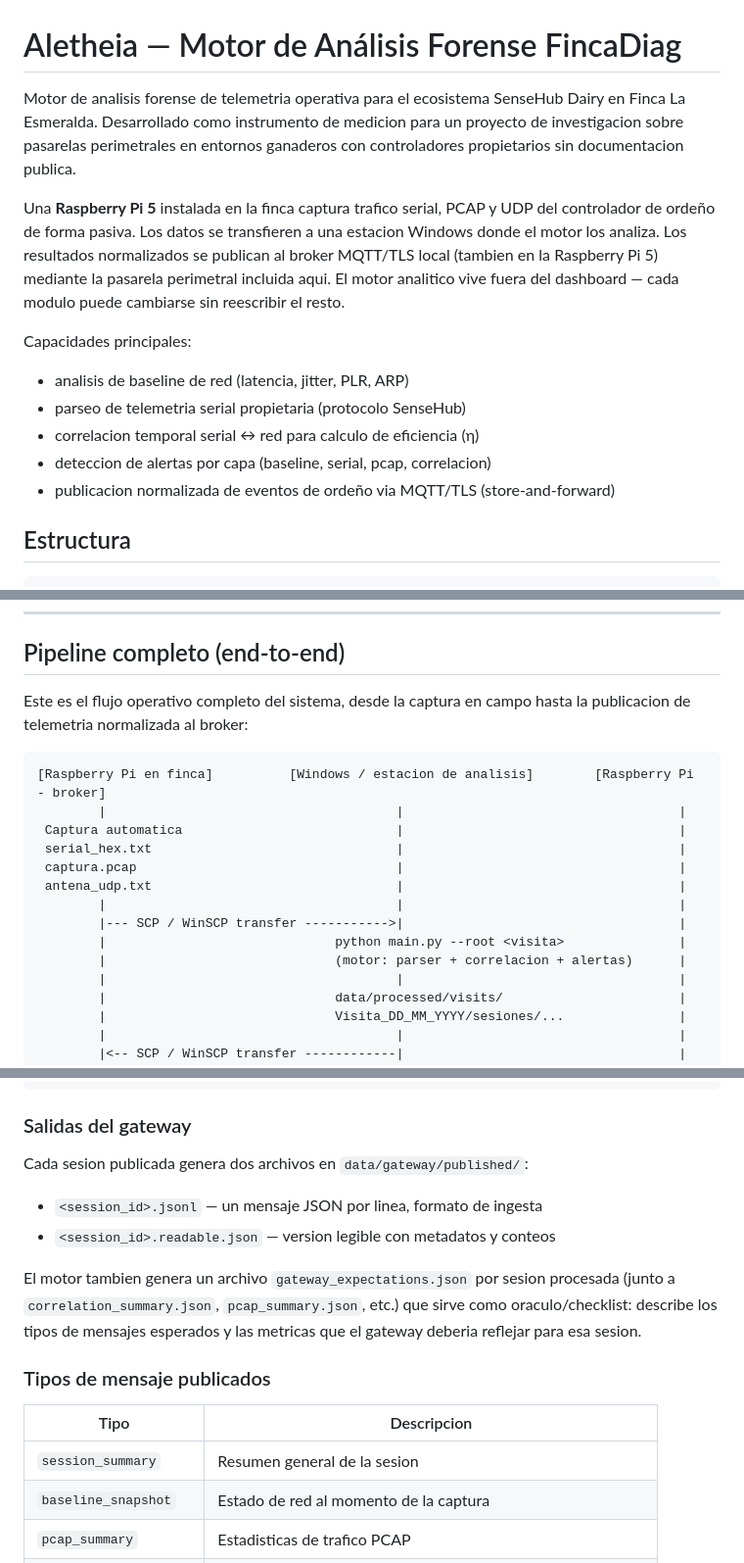
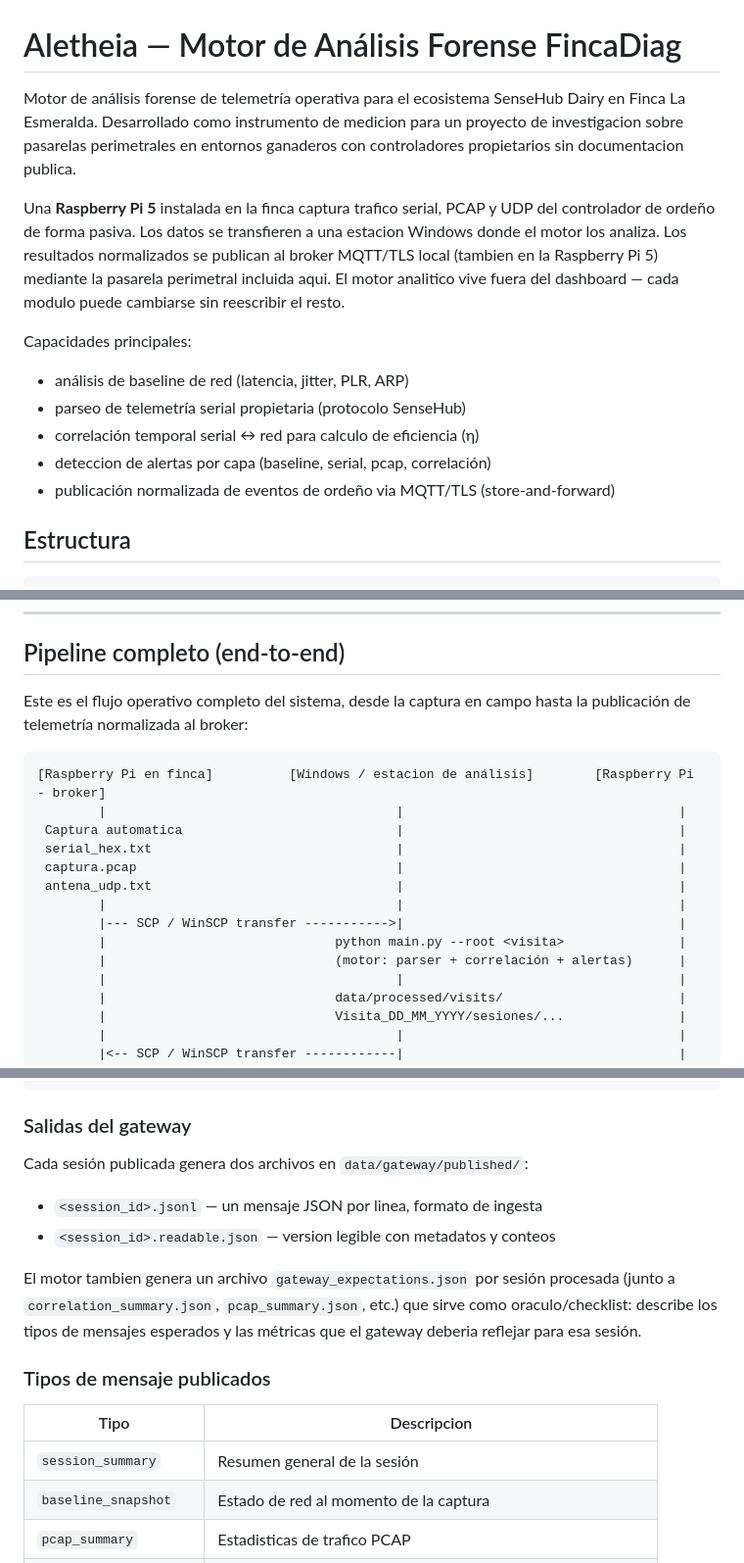
Before and after one commit to JorgeRe18/FincaDiag_Modular_codigo, a Markdown page: README.md, 3 parts joined by grey strips. Shown at 98% size. Drawn GitHub-style.

````diff
--- a/README.md
+++ b/README.md
@@ -1,6 +1,6 @@
 # Aletheia — Motor de Análisis Forense FincaDiag
 
-Motor de analisis forense de telemetria operativa para el ecosistema SenseHub Dairy
+Motor de análisis forense de telemetría operativa para el ecosistema SenseHub Dairy
 en Finca La Esmeralda. Desarrollado como instrumento de medicion para un proyecto de
 investigacion sobre pasarelas perimetrales en entornos ganaderos con controladores
 propietarios sin documentacion publica.
@@ -14,11 +14,11 @@ el resto.
 
 Capacidades principales:
 
-- analisis de baseline de red (latencia, jitter, PLR, ARP)
-- parseo de telemetria serial propietaria (protocolo SenseHub)
-- correlacion temporal serial ↔ red para calculo de eficiencia (η)
-- deteccion de alertas por capa (baseline, serial, pcap, correlacion)
-- publicacion normalizada de eventos de ordeño via MQTT/TLS (store-and-forward)
+- análisis de baseline de red (latencia, jitter, PLR, ARP)
+- parseo de telemetría serial propietaria (protocolo SenseHub)
+- correlación temporal serial ↔ red para calculo de eficiencia (η)
+- deteccion de alertas por capa (baseline, serial, pcap, correlación)
+- publicación normalizada de eventos de ordeño via MQTT/TLS (store-and-forward)
 
 ## Estructura
 
@@ -65,10 +65,10 @@ $env:PYTHONPATH = "src"
 ## Pipeline completo (end-to-end)
 
 Este es el flujo operativo completo del sistema, desde la captura en campo hasta la
-publicacion de telemetria normalizada al broker:
+publicación de telemetría normalizada al broker:
 
 ```
-[Raspberry Pi en finca]          [Windows / estacion de analisis]        [Raspberry Pi - broker]
+[Raspberry Pi en finca]          [Windows / estacion de análisis]        [Raspberry Pi - broker]
         |                                      |                                    |
  Captura automatica                            |                                    |
  serial_hex.txt                                |                                    |
@@ -77,7 +77,7 @@ publicacion de telemetria normalizada al broker:
         |                                      |                                    |
         |--- SCP / WinSCP transfer ----------->|                                    |
         |                              python main.py --root <visita>               |
-        |                              (motor: parser + correlacion + alertas)      |
+        |                              (motor: parser + correlación + alertas)      |
         |                                      |                                    |
         |                              data/processed/visits/                       |
         |                              Visita_DD_MM_YYYY/sesiones/...               |
@@ -414,21 +414,21 @@ python -m fincadiag.gateway.runtime `
 
 ### Salidas del gateway
 
-Cada sesion publicada genera dos archivos en `data/gateway/published/`:
+Cada sesión publicada genera dos archivos en `data/gateway/published/`:
 
 - `<session_id>.jsonl` — un mensaje JSON por linea, formato de ingesta
 - `<session_id>.readable.json` — version legible con metadatos y conteos
 
-El motor tambien genera un archivo `gateway_expectations.json` por sesion procesada
+El motor tambien genera un archivo `gateway_expectations.json` por sesión procesada
 (junto a `correlation_summary.json`, `pcap_summary.json`, etc.) que sirve como
-oraculo/checklist: describe los tipos de mensajes esperados y las metricas que el
-gateway deberia reflejar para esa sesion.
+oraculo/checklist: describe los tipos de mensajes esperados y las métricas que el
+gateway deberia reflejar para esa sesión.
 
 ### Tipos de mensaje publicados
 
 | Tipo | Descripcion |
 |------|-------------|
-| `session_summary` | Resumen general de la sesion |
+| `session_summary` | Resumen general de la sesión |
 | `baseline_snapshot` | Estado de red al momento de la captura |
 | `pcap_summary` | Estadisticas de trafico PCAP |
 | `alerts_summary` | Conteo y severidad de alertas por capa |
````
Also changed, not shown: other parts of README.md (+16 -16 lines).
